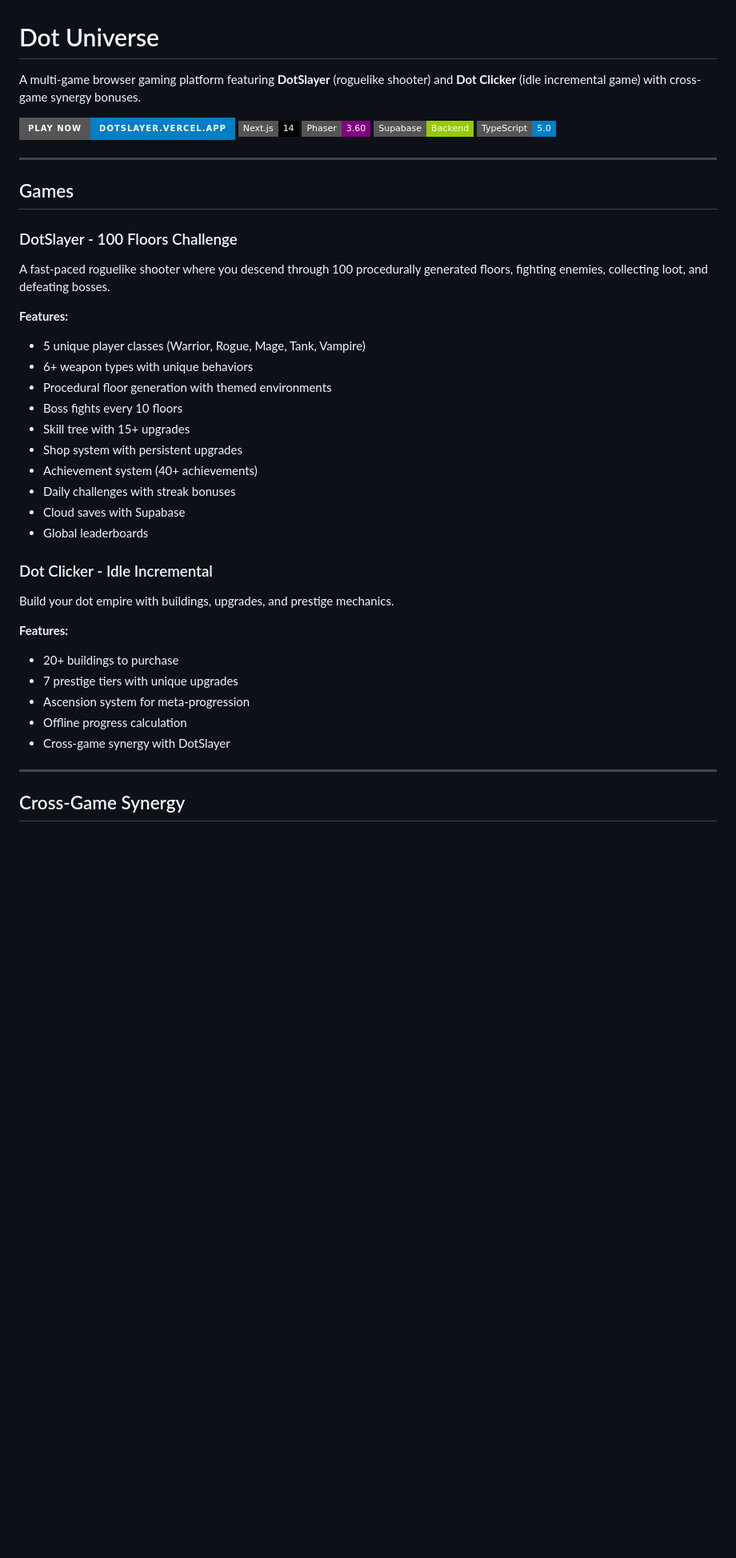
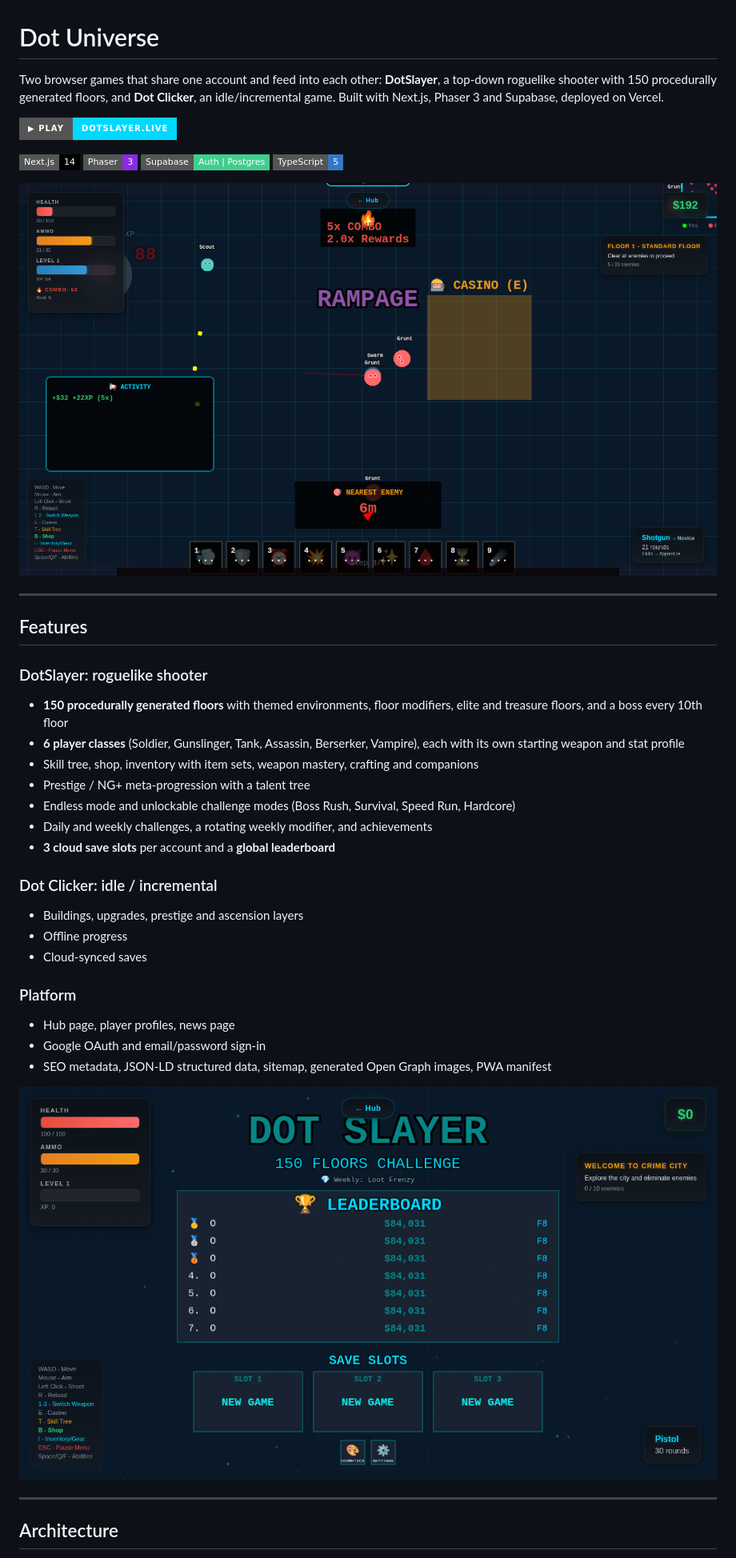
Before and after one commit to JROtto5/dot-universe, a Markdown page: README.md, the part around one of its changes. Shown at 80% size. Drawn GitHub-style; pictures changed too: docs/gameplay.png (added), docs/menu.png (added); badges without logos; blank space fills up the shorter version.

```diff
--- a/README.md
+++ b/README.md
@@ -1,45 +1,42 @@
 # Dot Universe
 
-A multi-game browser gaming platform featuring **DotSlayer** (roguelike shooter) and **Dot Clicker** (idle incremental game) with cross-game synergy bonuses.
+Two browser games that share one account and feed into each other: **DotSlayer**, a top-down roguelike shooter with 150 procedurally generated floors, and **Dot Clicker**, an idle/incremental game. Built with Next.js, Phaser 3 and Supabase, deployed on Vercel.
 
-[![Live Demo](https://img.shields.io/badge/Play%20Now-dotslayer.vercel.app-blue?style=for-the-badge)](https://dotslayer.vercel.app)
-[![Next.js](https://img.shields.io/badge/Next.js-14-black?style=flat-square&logo=next.js)](https://nextjs.org/)
-[![Phaser](https://img.shields.io/badge/Phaser-3.60-purple?style=flat-square)](https://phaser.io/)
-[![Supabase](https://img.shields.io/badge/Supabase-Backend-green?style=flat-square&logo=supabase)](https://supabase.com/)
-[![TypeScript](https://img.shields.io/badge/TypeScript-5.0-blue?style=flat-square&logo=typescript)](https://www.typescriptlang.org/)
+[![▶ Play](https://img.shields.io/badge/%E2%96%B6%20Play-dotslayer.live-00d9ff?style=for-the-badge)](https://www.dotslayer.live)
+
+![Next.js 14](https://img.shields.io/badge/Next.js-14-black?style=flat-square&logo=next.js)
+![Phaser 3](https://img.shields.io/badge/Phaser-3-8a2be2?style=flat-square)
+![Supabase](https://img.shields.io/badge/Supabase-Auth%20%7C%20Postgres-3ecf8e?style=flat-square&logo=supabase)
+![TypeScript](https://img.shields.io/badge/TypeScript-5-3178c6?style=flat-square&logo=typescript)
+
+![DotSlayer gameplay](docs/gameplay.png)
 
 ---
 
-## Games
+## Features
 
-### DotSlayer - 100 Floors Challenge
+### DotSlayer: roguelike shooter
+- **150 procedurally generated floors** with themed environments, floor modifiers, elite and treasure floors, and a boss every 10th floor
+- **6 player classes** (Soldier, Gunslinger, Tank, Assassin, Berserker, Vampire), each with its own starting weapon and stat profile
+- Skill tree, shop, inventory with item sets, weapon mastery, crafting and companions
+- Prestige / NG+ meta-progression with a talent tree
+- Endless mode and unlockable challenge modes (Boss Rush, Survival, Speed Run, Hardcore)
+- Daily and weekly challenges, a rotating weekly modifier, and achievements
+- **3 cloud save slots** per account and a **global leaderboard**
 
-A fast-paced roguelike shooter where you descend through 100 procedurally generated floors, fighting enemies, collecting loot, and defeating bosses.
+### Dot Clicker: idle / incremental
+- Buildings, upgrades, prestige and ascension layers
+- Offline progress
+- Cloud-synced saves
 
-**Features:**
-- 5 unique player classes (Warrior, Rogue, Mage, Tank, Vampire)
-- 6+ weapon types with unique behaviors
-- Procedural floor generation with themed environments
-- Boss fights every 10 floors
-- Skill tree with 15+ upgrades
-- Shop system with persistent upgrades
-- Achievement system (40+ achievements)
-- Daily challenges with streak bonuses
-- Cloud saves with Supabase
-- Global leaderboards
+### Platform
+- Hub page, player profiles, news page
+- Google OAuth and email/password sign-in
+- SEO metadata, JSON-LD structured data, sitemap, generated Open Graph images, PWA manifest
 
-### Dot Clicker - Idle Incremental
-
-Build your dot empire with buildings, upgrades, and prestige mechanics.
-
-**Features:**
-- 20+ buildings to purchase
-- 7 prestige tiers with unique upgrades
-- Ascension system for meta-progression
-- Offline progress calculation
-- Cross-game synergy with DotSlayer
+![DotSlayer start menu](docs/menu.png)
 
 ---
 
-## Cross-Game Synergy
+## Architecture
 
```
Also changed, not shown: other parts of README.md (+50 -128 lines), 15 other files.
